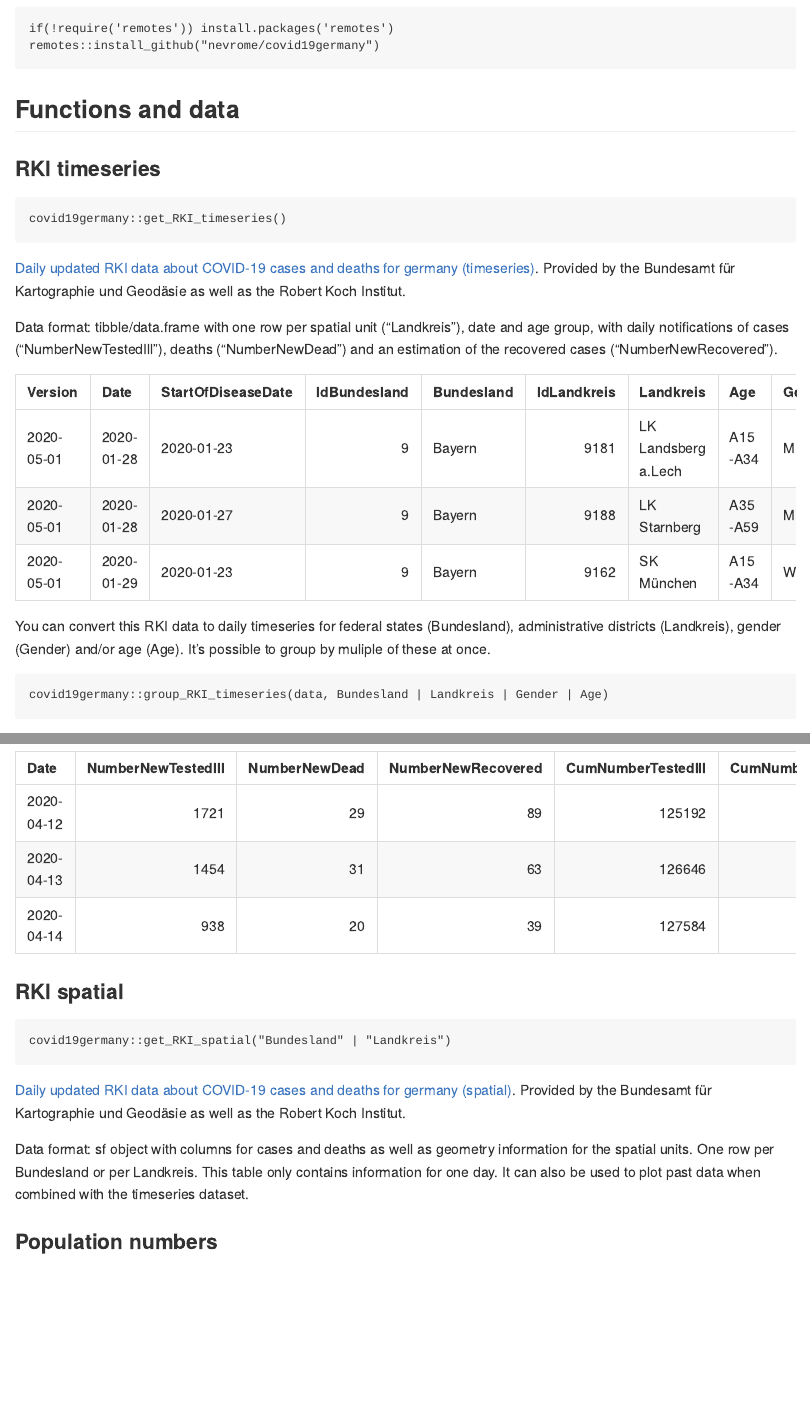
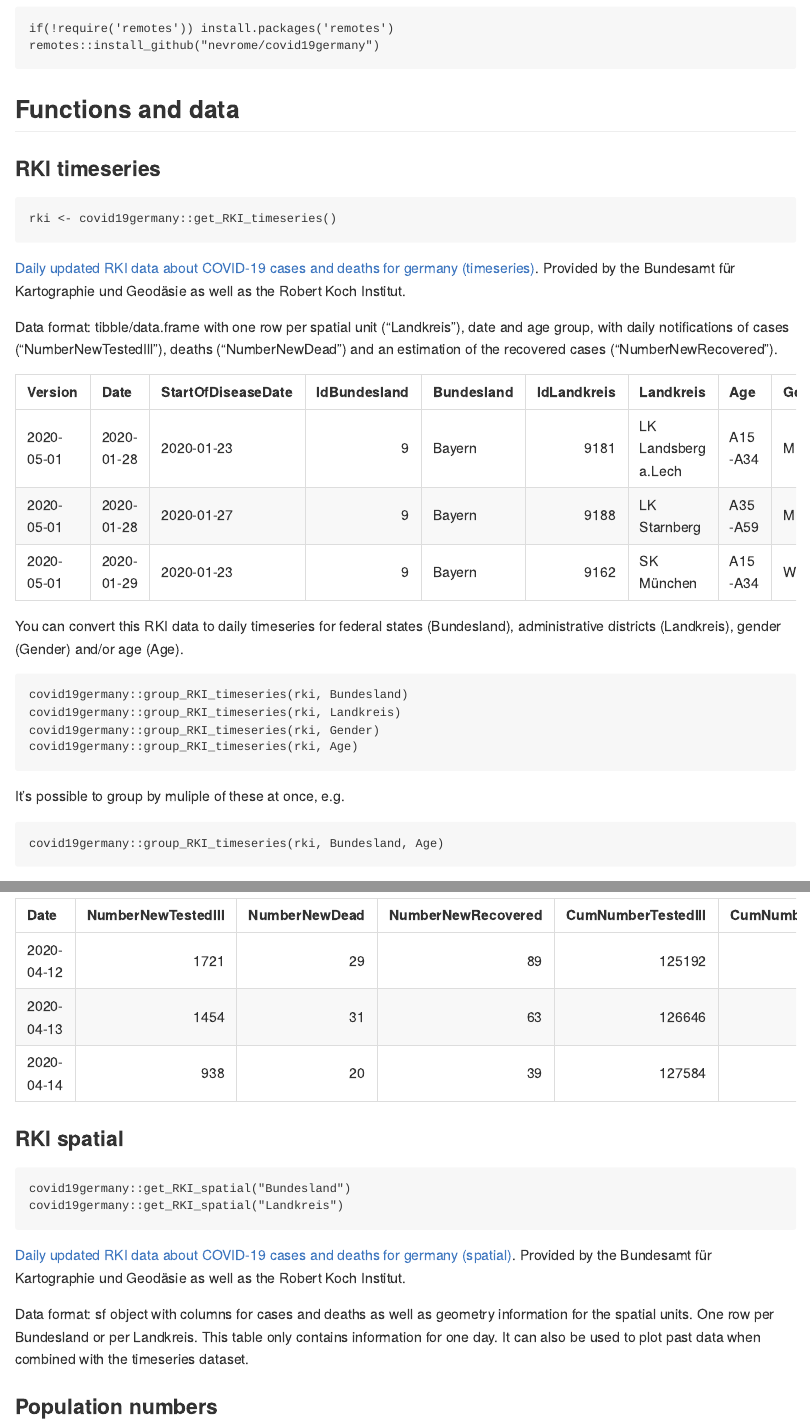
Before and after one commit to nevrome/covid19germany, an R Markdown document (README.Rmd): the page in a window 1100 px wide, from 540 px down, and a second part further down, joined at a grey line. The pictures show the output file README.md that the author committed with the source, drawn offline in the style of GitHub; badge pictures from the web are left out.

Commit message:
update of README and simplification of example code

````diff
--- a/README.Rmd
+++ b/README.Rmd
@@ -59,7 +59,7 @@ remotes::install_github("nevrome/covid19germany")
 ### RKI timeseries
 
 ```
-covid19germany::get_RKI_timeseries()
+rki <- covid19germany::get_RKI_timeseries()
 ```
 
 [Daily updated RKI data about COVID-19 cases and deaths for germany (timeseries)](https://npgeo-corona-npgeo-de.hub.arcgis.com/datasets/dd4580c810204019a7b8eb3e0b329dd6_0). Provided by the Bundesamt für Kartographie und Geodäsie as well as the Robert Koch Institut.
@@ -72,10 +72,16 @@ Data format: tibble/data.frame with one row per spatial unit ("Landkreis"), date
 |2020-05-01 |2020-01-28 |2020-01-27         |            9|Bayern     |        9188|LK Starnberg        |A35-A59 |M      |                  1|             0|                  1|
 |2020-05-01 |2020-01-29 |2020-01-23         |            9|Bayern     |        9162|SK München          |A15-A34 |W      |                  1|             0|                  1|
 
-You can convert this RKI data to daily timeseries for federal states (Bundesland), administrative districts (Landkreis), gender (Gender) and/or age (Age). It's possible to group by muliple of these at once.
+You can convert this RKI data to daily timeseries for federal states (Bundesland), administrative districts (Landkreis), gender (Gender) and/or age (Age).
 
 ```
-covid19germany::group_RKI_timeseries(data, Bundesland | Landkreis | Gender | Age)
+covid19germany::group_RKI_timeseries(rki, Bundesland)
+covid19germany::group_RKI_timeseries(rki, Landkreis)
+covid19germany::group_RKI_timeseries(rki, Gender)
+covid19germany::group_RKI_timeseries(rki, Age)
 ```
 
-Data format: tibble/data.frame with a time series of cases, deaths and recoverings. One row per day and grouping unit. Days are continuous, without gaps. All time series start at 2020-01-28, and go up to the current date (last update by RKI). `covid19germany::group_RKI_timeseries(data)`:
+It's possible to group by muliple of these at once, e.g.
+
+```
+covid19germany::group_RKI_timeseries(rki, Bundesland, Age)
@@ -89,7 +98,8 @@ Data format: tibble/data.frame with a time series of cases, deaths and recoverin
 ### RKI spatial
 
 ```
-covid19germany::get_RKI_spatial("Bundesland" | "Landkreis")
+covid19germany::get_RKI_spatial("Bundesland")
+covid19germany::get_RKI_spatial("Landkreis")
 ```
 
 [Daily updated RKI data about COVID-19 cases and deaths for germany (spatial)](https://npgeo-corona-npgeo-de.hub.arcgis.com/search?groupIds=b28109b18022405bb965c602b13e1bbc). Provided by the Bundesamt für Kartographie und Geodäsie as well as the Robert Koch Institut.
````
Also changed, not shown: README.md, README.Rmd (3 more changed lines), 1 other file.
